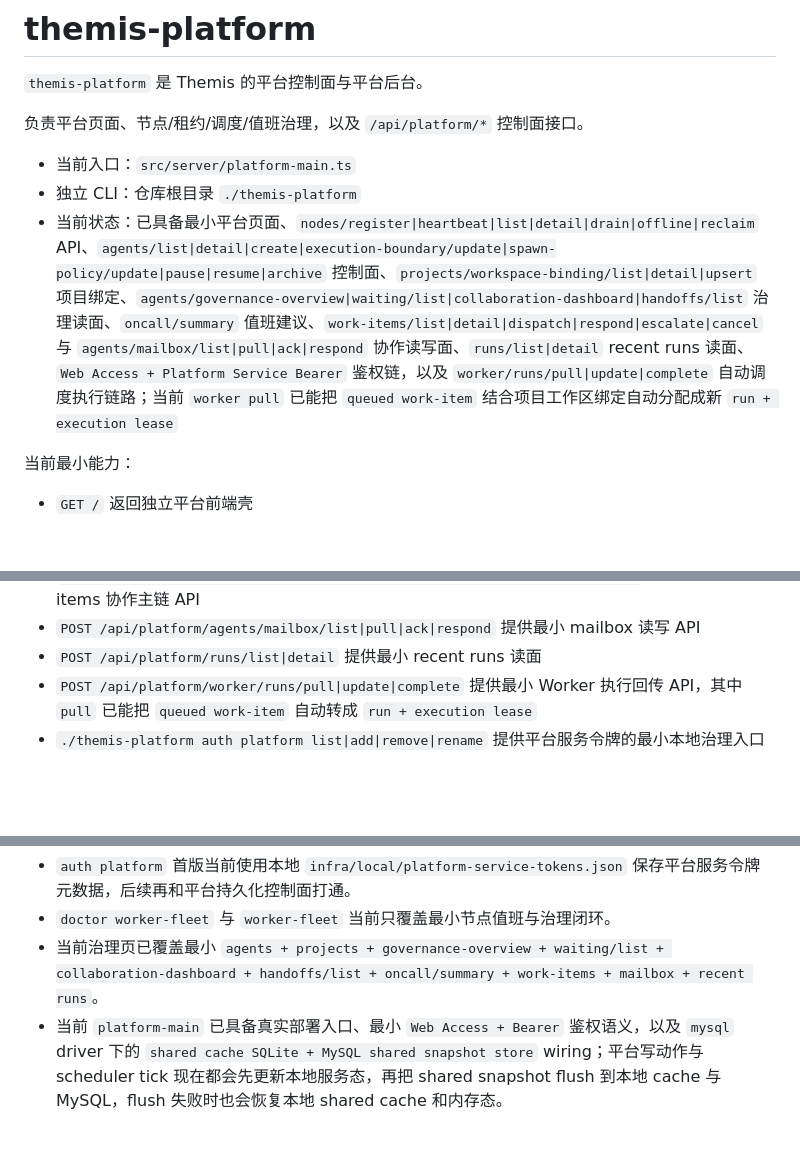
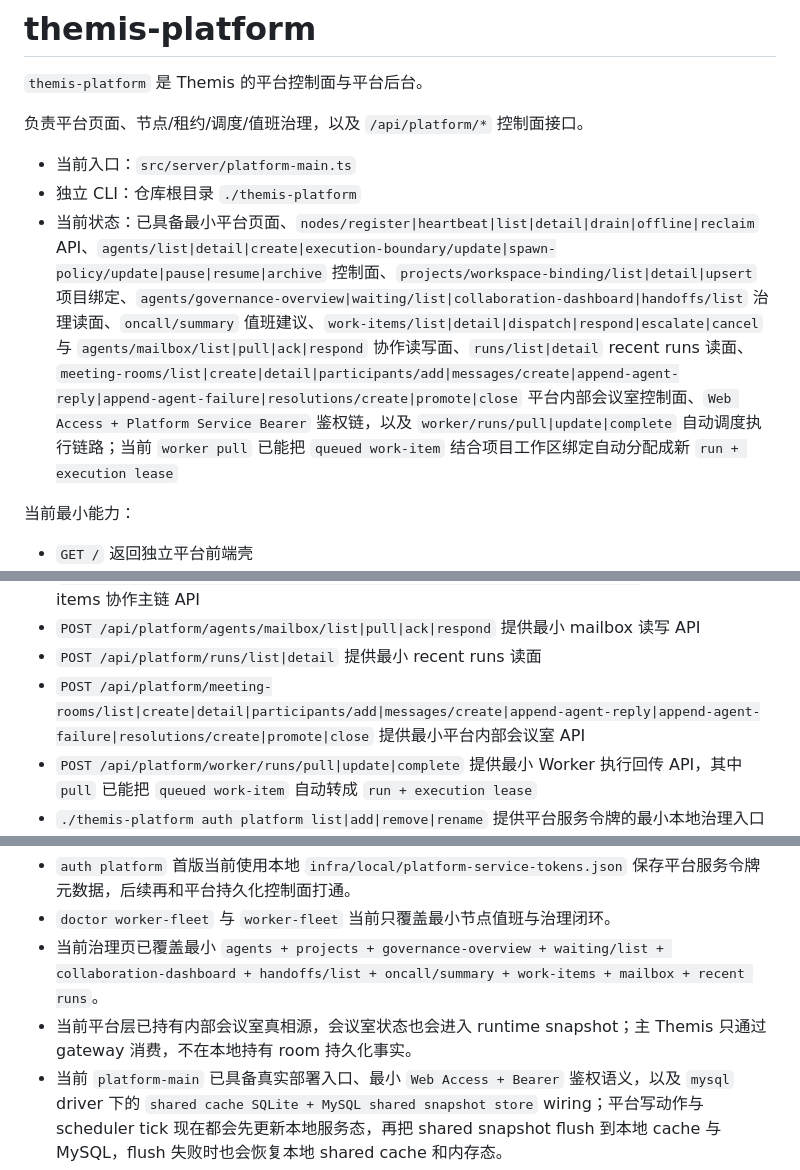
Before and after one commit to gyyxs88/themis-platform, a Markdown page: README.md, 3 parts joined by grey strips. Rendered like a GitHub page; blank space fills up the shorter version.

Commit message:
docs: note platform meeting room APIs

```diff
--- a/README.md
+++ b/README.md
@@ -6,7 +6,7 @@
 
 - 当前入口：`src/server/platform-main.ts`
 - 独立 CLI：仓库根目录 `./themis-platform`
-- 当前状态：已具备最小平台页面、`nodes/register|heartbeat|list|detail|drain|offline|reclaim` API、`agents/list|detail|create|execution-boundary/update|spawn-policy/update|pause|resume|archive` 控制面、`projects/workspace-binding/list|detail|upsert` 项目绑定、`agents/governance-overview|waiting/list|collaboration-dashboard|handoffs/list` 治理读面、`oncall/summary` 值班建议、`work-items/list|detail|dispatch|respond|escalate|cancel` 与 `agents/mailbox/list|pull|ack|respond` 协作读写面、`runs/list|detail` recent runs 读面、`Web Access + Platform Service Bearer` 鉴权链，以及 `worker/runs/pull|update|complete` 自动调度执行链路；当前 `worker pull` 已能把 `queued work-item` 结合项目工作区绑定自动分配成新 `run + execution lease`
+- 当前状态：已具备最小平台页面、`nodes/register|heartbeat|list|detail|drain|offline|reclaim` API、`agents/list|detail|create|execution-boundary/update|spawn-policy/update|pause|resume|archive` 控制面、`projects/workspace-binding/list|detail|upsert` 项目绑定、`agents/governance-overview|waiting/list|collaboration-dashboard|handoffs/list` 治理读面、`oncall/summary` 值班建议、`work-items/list|detail|dispatch|respond|escalate|cancel` 与 `agents/mailbox/list|pull|ack|respond` 协作读写面、`runs/list|detail` recent runs 读面、`meeting-rooms/list|create|detail|participants/add|messages/create|append-agent-reply|append-agent-failure|resolutions/create|promote|close` 平台内部会议室控制面、`Web Access + Platform Service Bearer` 鉴权链，以及 `worker/runs/pull|update|complete` 自动调度执行链路；当前 `worker pull` 已能把 `queued work-item` 结合项目工作区绑定自动分配成新 `run + execution lease`
 
 当前最小能力：
 
@@ -22,6 +22,7 @@
 - `POST /api/platform/work-items/list|detail|dispatch|respond|escalate|cancel` 提供最小 work-items 协作主链 API
 - `POST /api/platform/agents/mailbox/list|pull|ack|respond` 提供最小 mailbox 读写 API
 - `POST /api/platform/runs/list|detail` 提供最小 recent runs 读面
+- `POST /api/platform/meeting-rooms/list|create|detail|participants/add|messages/create|append-agent-reply|append-agent-failure|resolutions/create|promote|close` 提供最小平台内部会议室 API
 - `POST /api/platform/worker/runs/pull|update|complete` 提供最小 Worker 执行回传 API，其中 `pull` 已能把 `queued work-item` 自动转成 `run + execution lease`
 - `./themis-platform auth platform list|add|remove|rename` 提供平台服务令牌的最小本地治理入口
 - `./themis-platform doctor worker-fleet` 提供 Worker Fleet 巡检摘要
@@ -55,6 +56,7 @@
 - `auth platform` 首版当前使用本地 `infra/local/platform-service-tokens.json` 保存平台服务令牌元数据，后续再和平台持久化控制面打通。
 - `doctor worker-fleet` 与 `worker-fleet` 当前只覆盖最小节点值班与治理闭环。
 - 当前治理页已覆盖最小 `agents + projects + governance-overview + waiting/list + collaboration-dashboard + handoffs/list + oncall/summary + work-items + mailbox + recent runs`。
+- 当前平台层已持有内部会议室真相源，会议室状态也会进入 runtime snapshot；主 Themis 只通过 gateway 消费，不在本地持有 room 持久化事实。
 - 当前 `platform-main` 已具备真实部署入口、最小 `Web Access + Bearer` 鉴权语义，以及 `mysql` driver 下的 `shared cache SQLite + MySQL shared snapshot store` wiring；平台写动作与 scheduler tick 现在都会先更新本地服务态，再把 shared snapshot flush 到本地 cache 与 MySQL，flush 失败时也会恢复本地 shared cache 和内存态。
 - 当前 scheduler/runtime 主链已补入第一刀：`worker pull` 会根据节点所属组织挑选最高优先级 `queued work-item`，并优先使用 `projects/workspace-binding` 里的 `lastActiveWorkspacePath / canonicalWorkspacePath` 生成执行合同；这条调度主链现在也会跟随 shared snapshot 一起进入本地 shared cache 与 MySQL mirror。
 - 当前 scheduler/runtime 主链已补入第二刀：`platform-main` 现在会按 `THEMIS_PLATFORM_SCHEDULER_INTERVAL_MS` 定期运行 `scheduler tick`，自动回收 `offline / draining` 节点上的 active lease，并把对应 work-item 重新排回 `queued`，供后续在线节点重新拉取；reclaim 后的控制面事实也会一起进入本地 shared cache 与 MySQL mirror。
```
